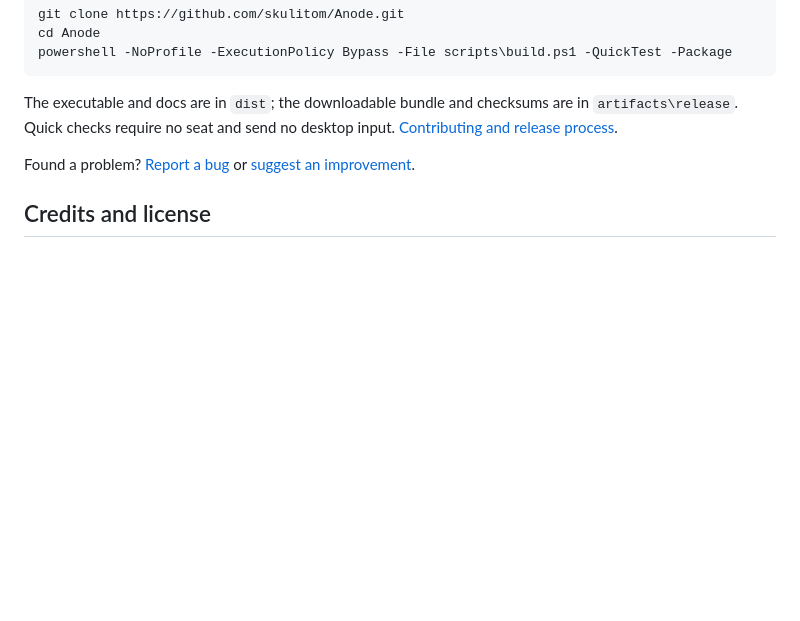
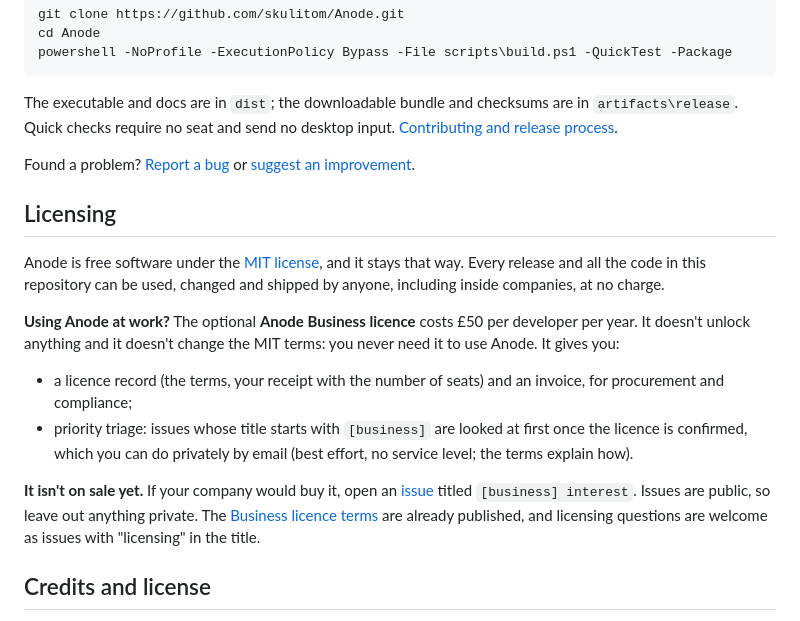
Before and after one commit to skulitom/Anode, a Markdown page: README.md, the part around the change. Drawn GitHub-style; blank space fills up the shorter version.

```diff
--- a/README.md
+++ b/README.md
@@ -249,6 +249,23 @@ The executable and docs are in `dist`; the downloadable bundle and checksums are
 Found a problem? [Report a bug](https://github.com/skulitom/Anode/issues/new?template=bug_report.yml)
 or [suggest an improvement](https://github.com/skulitom/Anode/issues/new?template=feature_request.yml).
 
+## Licensing
+
+Anode is free software under the [MIT license](LICENSE), and it stays that way. Every release and all the code in this
+repository can be used, changed and shipped by anyone, including inside companies, at no charge.
+
+**Using Anode at work?** The optional **Anode Business licence** costs £50 per developer per year. It doesn't unlock
+anything and it doesn't change the MIT terms: you never need it to use Anode. It gives you:
+
+- a licence record (the terms, your receipt with the number of seats) and an invoice, for procurement and compliance;
+- priority triage: issues whose title starts with `[business]` are looked at first once the licence is confirmed,
+  which you can do privately by email (best effort, no service level; the terms explain how).
+
+**It isn't on sale yet.** If your company would buy it, open an
+[issue](https://github.com/skulitom/Anode/issues/new) titled `[business] interest`. Issues are public, so leave out
+anything private. The [Business licence terms](docs/BUSINESS-LICENCE.md) are already published, and licensing
+questions are welcome as issues with "licensing" in the title.
+
 ## Credits and license
 
 Built on documented Windows [child sessions](https://learn.microsoft.com/en-us/windows/win32/termserv/child-sessions),
```
Also changed, not shown: docs/BUSINESS-LICENCE.md (added, +98 -0 lines).
